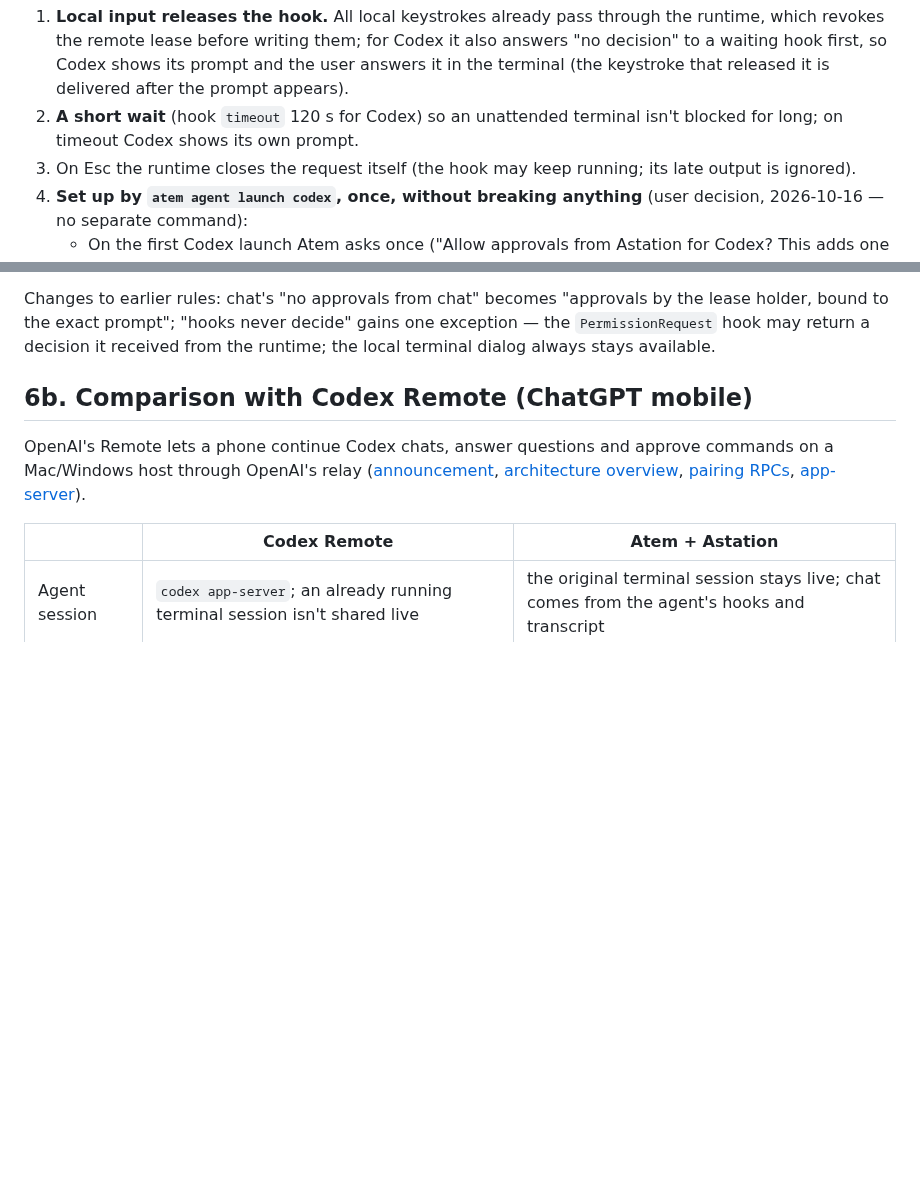
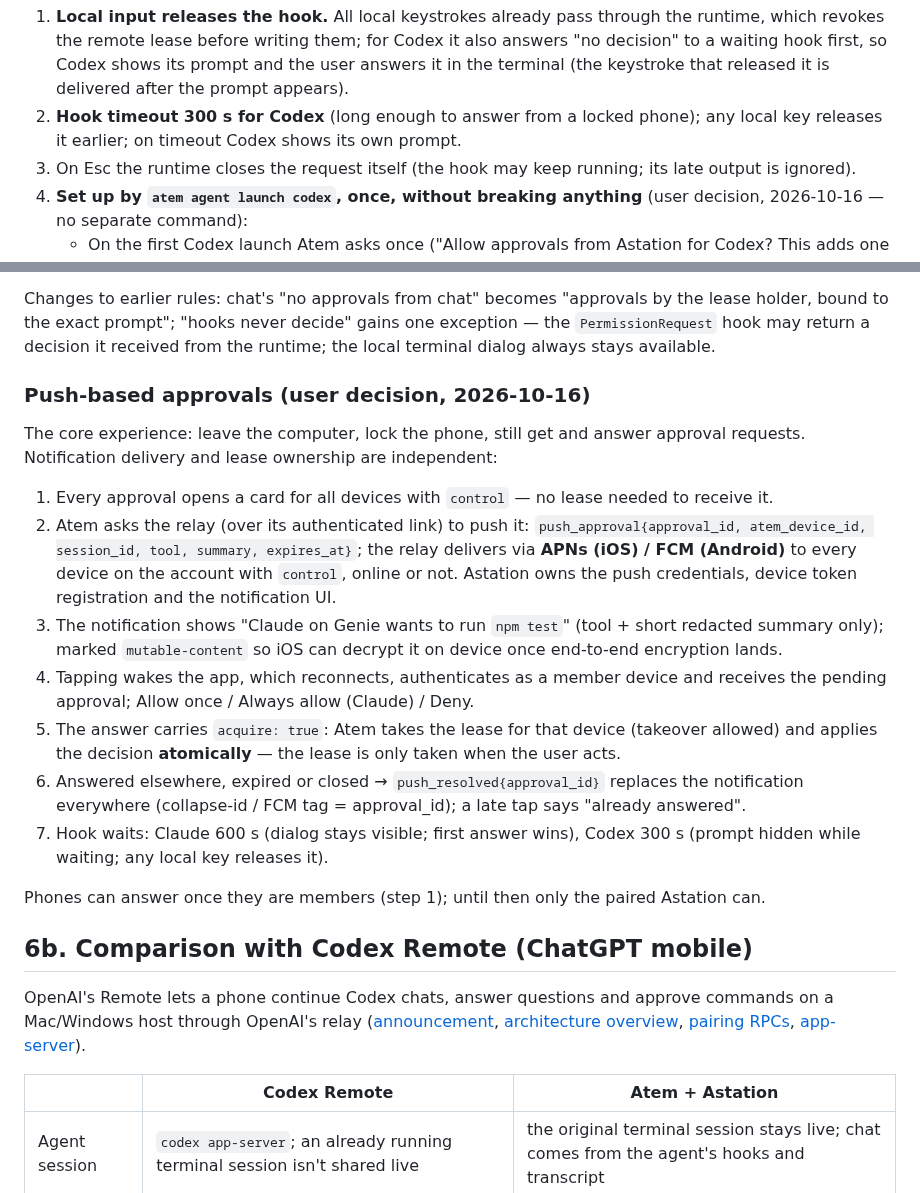
Before and after one commit to Agora-Build/Atem, a Markdown page: designs/account-trust.md, 2 parts joined by grey strips. GitHub-like rendering; blank space fills up the shorter version.

Commit message:
docs(trust): push-based approvals via APNs/FCM, independent of the lease
🤖 Built with SMT <smt@agora.build>

```diff
--- a/designs/account-trust.md
+++ b/designs/account-trust.md
@@ -210,8 +210,8 @@ What that means for Atem with Codex:
    also answers "no decision" to a waiting hook first, so Codex shows its prompt
    and the user answers it in the terminal (the keystroke that released it is
    delivered after the prompt appears).
-2. **A short wait** (hook `timeout` 120 s for Codex) so an unattended terminal
-   isn't blocked for long; on timeout Codex shows its own prompt.
+2. **Hook timeout 300 s for Codex** (long enough to answer from a locked phone);
+   any local key releases it earlier; on timeout Codex shows its own prompt.
 3. On Esc the runtime closes the request itself (the hook may keep running; its
    late output is ignored).
 4. **Set up by `atem agent launch codex`, once, without breaking anything**
@@ -244,6 +244,35 @@ Changes to earlier rules: chat's "no approvals from chat" becomes "approvals by
 the lease holder, bound to the exact prompt"; "hooks never decide" gains one
 exception — the `PermissionRequest` hook may return a decision it received from
 the runtime; the local terminal dialog always stays available.
+
+### Push-based approvals (user decision, 2026-10-16)
+
+The core experience: leave the computer, lock the phone, still get and answer
+approval requests. Notification delivery and lease ownership are independent:
+
+1. Every approval opens a card for all devices with `control` — no lease needed
+   to receive it.
+2. Atem asks the relay (over its authenticated link) to push it:
+   `push_approval{approval_id, atem_device_id, session_id, tool, summary,
+   expires_at}`; the relay delivers via **APNs (iOS) / FCM (Android)** to every
+   device on the account with `control`, online or not. Astation owns the push
+   credentials, device token registration and the notification UI.
+3. The notification shows "Claude on Genie wants to run `npm test`" (tool +
+   short redacted summary only); marked `mutable-content` so iOS can decrypt it on
+   device once end-to-end encryption lands.
+4. Tapping wakes the app, which reconnects, authenticates as a member device and
+   receives the pending approval; Allow once / Always allow (Claude) / Deny.
+5. The answer carries `acquire: true`: Atem takes the lease for that device
+   (takeover allowed) and applies the decision **atomically** — the lease is only
+   taken when the user acts.
+6. Answered elsewhere, expired or closed → `push_resolved{approval_id}` replaces
+   the notification everywhere (collapse-id / FCM tag = approval_id); a late tap
+   says "already answered".
+7. Hook waits: Claude 600 s (dialog stays visible; first answer wins), Codex
+   300 s (prompt hidden while waiting; any local key releases it).
+
+Phones can answer once they are members (step 1); until then only the paired
+Astation can.
 
 ## 6b. Comparison with Codex Remote (ChatGPT mobile)
 
```
